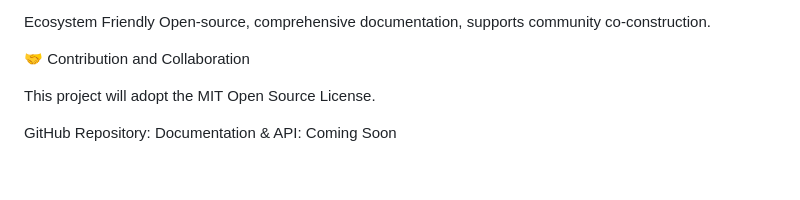
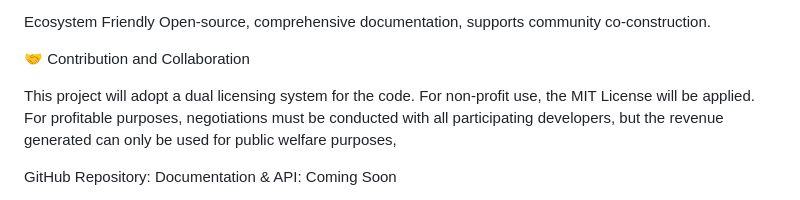
Before and after one commit to RevengingSA/btcli, a Markdown page: README-en.md, the part around the change. GitHub-like rendering; blank space fills up the shorter version.

```diff
--- a/README-en.md
+++ b/README-en.md
@@ -99,7 +99,7 @@ Ecosystem Friendly   Open-source, comprehensive documentation, supports communit
 
 🤝 Contribution and Collaboration
 
-This project will adopt the MIT Open Source License.
+This project will adopt a dual licensing system for the code. For non-profit use, the MIT License will be applied. For profitable purposes, negotiations must be conducted with all participating developers, but the revenue generated can only be used for public welfare purposes,
 
 GitHub Repository:
 Documentation & API: Coming Soon
```
Also changed, not shown: README.md (+1 -1 lines).
